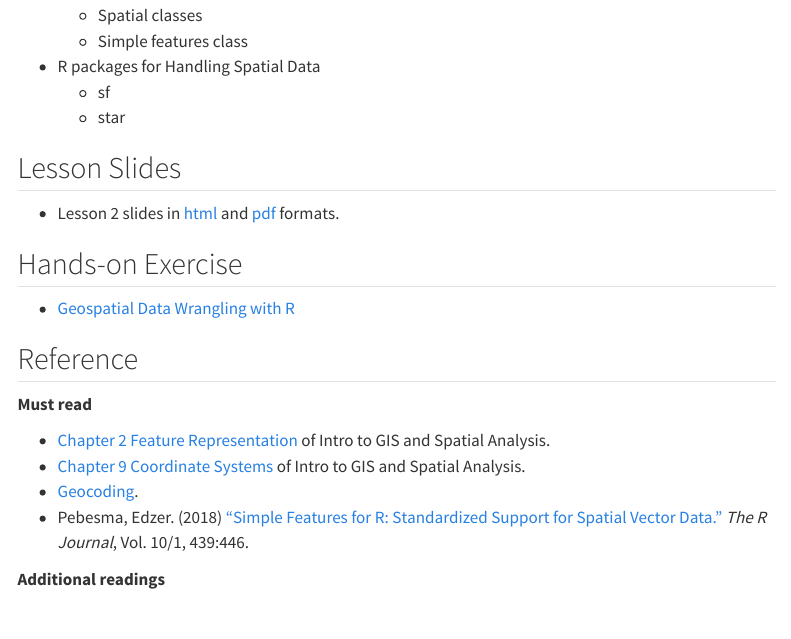
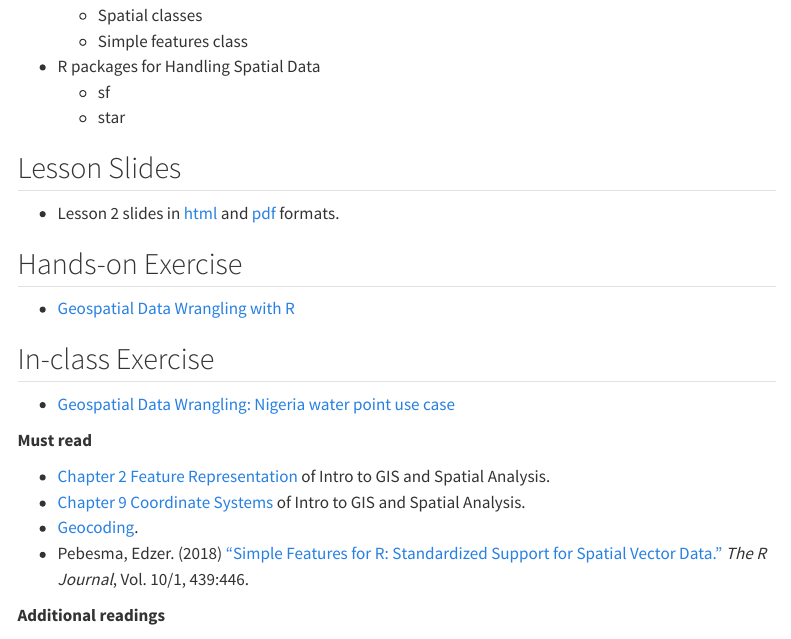
Before and after one commit to tskam/IS415_AY2022-23T2, a Quarto document (outline/Lesson02_outline.qmd): the page in a window 1100 px wide, from 420 px down. Rendered offline with R 4.5, knitr and Pandoc in place of Quarto, with nearby package versions; menus at the side of the page are left out.

Commit message:
Commit after revising Lesson 2 and 3 outlines

```diff
--- a/outline/Lesson02_outline.qmd
+++ b/outline/Lesson02_outline.qmd
@@ -24,12 +24,13 @@ In this lesson, R objects used to store geospatial data will be discussed. The d
 
 -   Lesson 2 slides in [html](..\lesson\Lesson02\Lesson02-Wrangling_Geospatial_Data_in_R.html) and [pdf](..\lesson\Lesson02\Lesson02-Wrangling_Geospatial_Data_in_R.pdf) formats.
 
-
 ## Hands-on Exercise
 
 -   [Geospatial Data Wrangling with R](https://r4gdsa.netlify.app/chap01.html)
 
-## Reference
+## In-class Exercise
+
+-   [Geospatial Data Wrangling: Nigeria water point use case](https://is415-gaa-tskam.netlify.app/in-class_ex/in-class_ex02/in-class_ex02)
 
 **Must read**
 
```
Also changed, not shown: outline/Lesson03_outline.qmd (+3 -1 lines), 3 other files.
